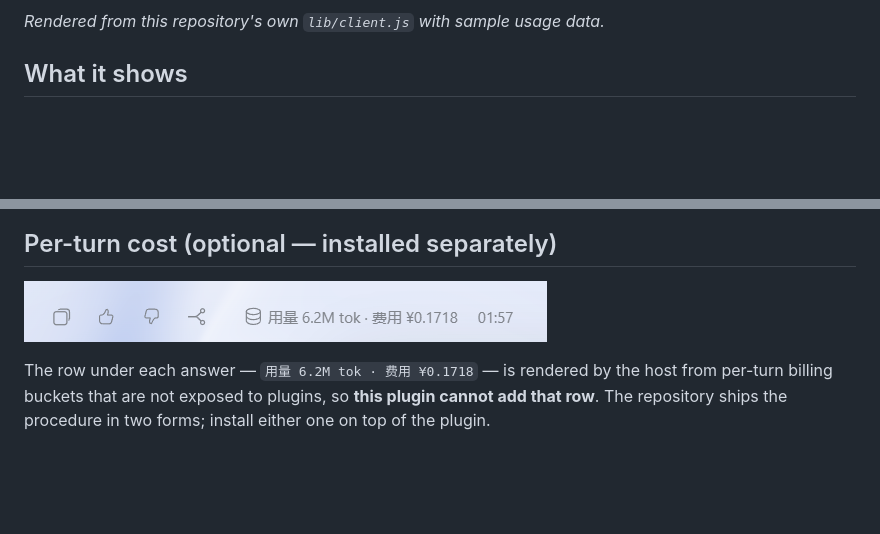
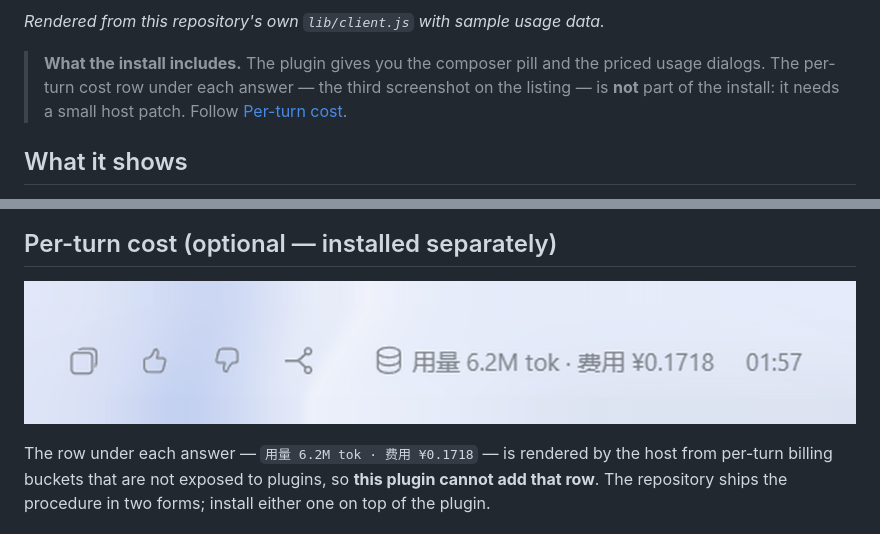
Before and after one commit to Shuaige-Da/dsh-cost-pill, a Markdown page: README.md, 2 parts joined by grey strips. Drawn GitHub-style; pictures changed too: preview/per-turn-row.png; blank space fills up the shorter version.

Commit message:
docs: show the per-turn row in the listing and state it is not part of the install

```diff
--- a/README.md
+++ b/README.md
@@ -14,6 +14,11 @@ usage and cache-hit readings.*
 ![The pill on its own](preview/composer-dock.png)
 
 *Rendered from this repository's own `lib/client.js` with sample usage data.*
+
+> **What the install includes.** The plugin gives you the composer pill and the
+> priced usage dialogs. The per-turn cost row under each answer — the third
+> screenshot on the listing — is **not** part of the install: it needs a small
+> host patch. Follow [Per-turn cost](#per-turn-cost-optional--installed-separately).
 
 ## What it shows
 
```
Also changed, not shown: README.zh.md (+4 -0 lines), 2 other files.
